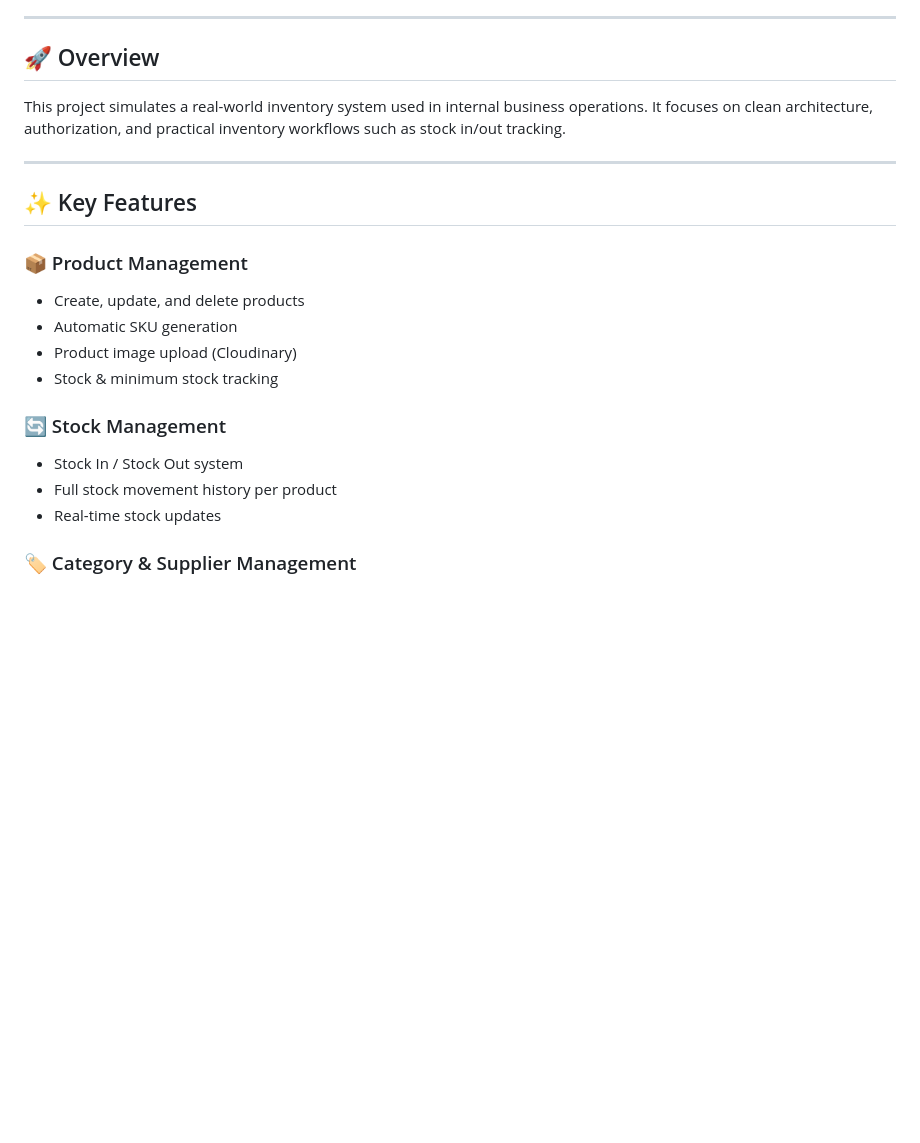
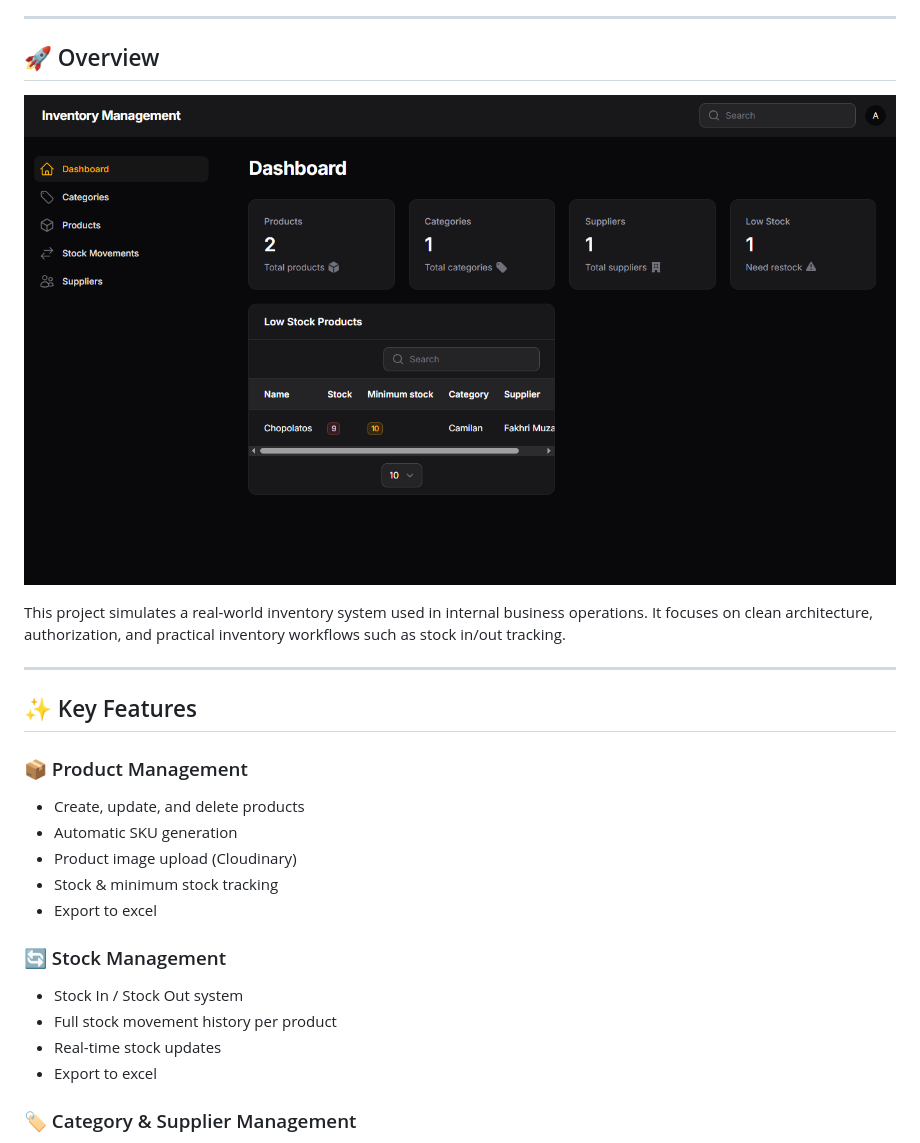
Before and after one commit to fakhri-muzakki/inventory-movement, a Markdown page: README.md, the part around the change. Drawn GitHub-style; pictures changed too: public/images/Screenshot.png (added); blank space fills up the shorter version.

Commit message:
docs(readme): add export-to-excel feature and theme switcher description

```diff
--- a/README.md
+++ b/README.md
@@ -5,6 +5,8 @@ A modern Inventory Management System built with Laravel 12 and Filament 4, desig
 ---
 
 ## 🚀 Overview
+
+![Dashboard](public/images/Screenshot.png)
 
 This project simulates a real-world inventory system used in internal business operations.
 It focuses on clean architecture, authorization, and practical inventory workflows such as stock in/out tracking.
@@ -19,12 +21,14 @@ It focuses on clean architecture, authorization, and practical inventory workflo
 - Automatic SKU generation
 - Product image upload (Cloudinary)
 - Stock & minimum stock tracking
+- Export to excel
 
 ### 🔄 Stock Management
 
 - Stock In / Stock Out system
 - Full stock movement history per product
 - Real-time stock updates
+- Export to excel
 
 ### 🏷️ Category & Supplier Management
 
```
Also changed, not shown: 1 other file.
